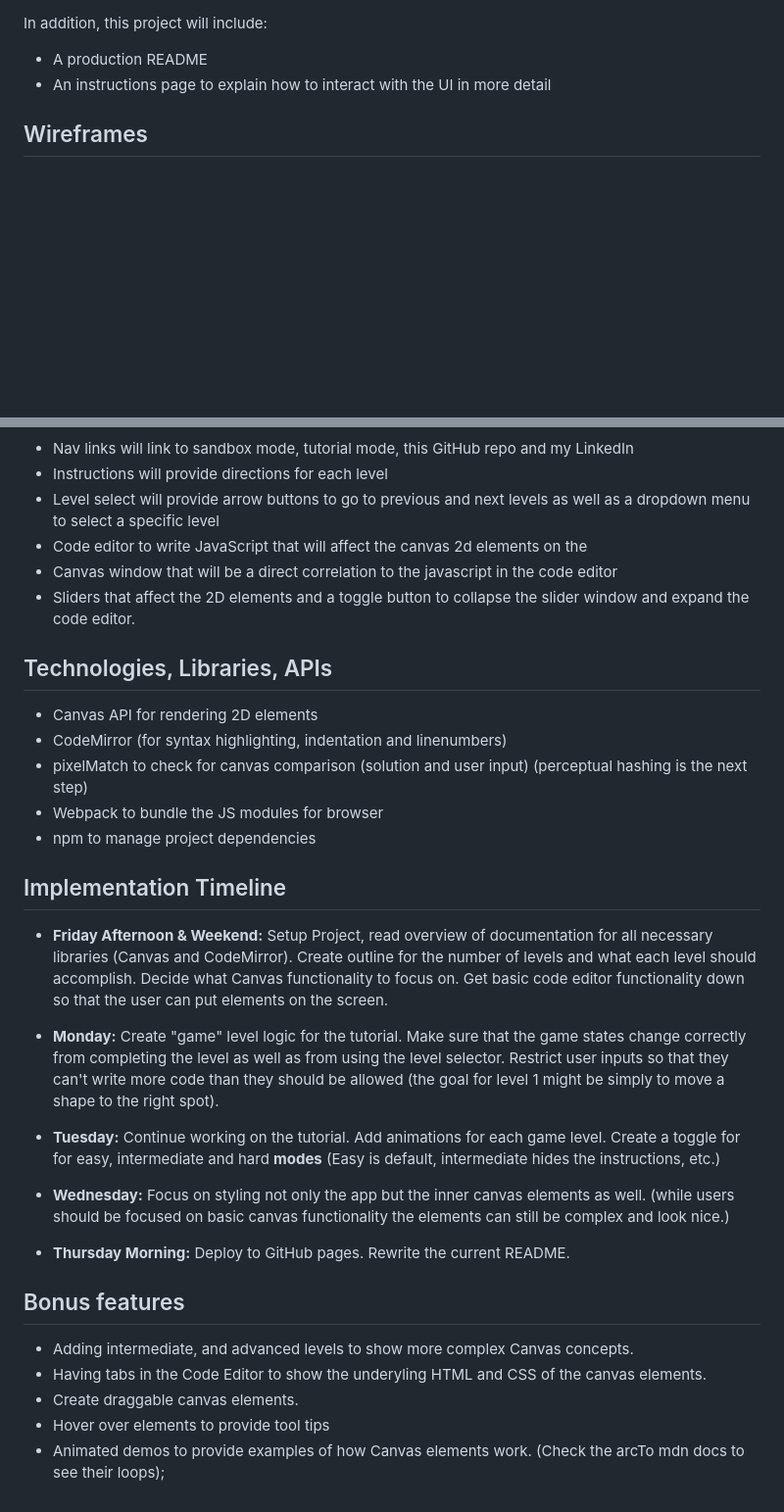
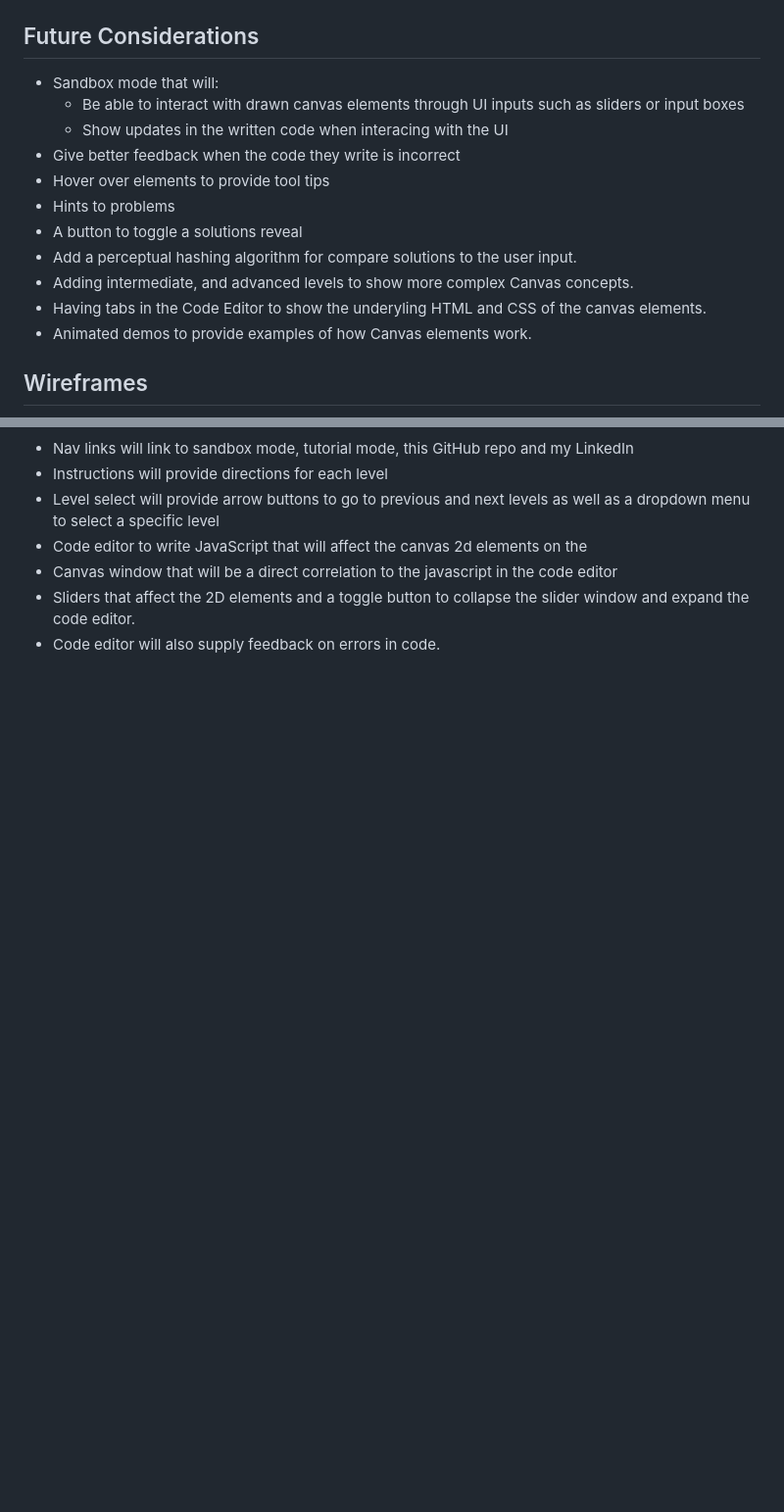
Before and after one commit to KevinTungDHR/Canvas-Teaching-Tool, a Markdown page: README.md, 2 parts joined by grey strips. Shown: that part at 98% size. Drawn GitHub-style; blank space fills up the shorter version.

```diff
--- a/README.md
+++ b/README.md
@@ -22,10 +32,17 @@ In **Canvas Learning Tool Working Title**, users will be able to:
   * Learn Canvas!
 
-
-In addition, this project will include:
-
-  * A production README
-  * An instructions page to explain how to interact with the UI in more detail
+## Future Considerations ##
+  * Sandbox mode that will:
+    * Be able to interact with drawn canvas elements through UI inputs such as sliders or input boxes
+    * Show updates in the written code when interacing with the UI
+  * Give better feedback when the code they write is incorrect
+  * Hover over elements to provide tool tips
+  * Hints to problems
+  * A button to toggle a solutions reveal
+  * Add a perceptual hashing algorithm for compare solutions to the user input.
+  * Adding intermediate, and advanced levels to show more complex Canvas concepts.
+  * Having tabs in the Code Editor to show the underyling HTML and CSS of the canvas elements.
+  * Animated demos to provide examples of how Canvas elements work.
 
 ## Wireframes ##
 
@@ -37,29 +54,4 @@ In addition, this project will include:
   * Code editor to write JavaScript that will affect the canvas 2d elements on the
   * Canvas window that will be a direct correlation to the javascript in the code editor
   * Sliders that affect the 2D elements and a toggle button to collapse the slider window and expand the code editor.
-
-## Technologies, Libraries, APIs ##
-  * Canvas API for rendering 2D elements
-  * CodeMirror (for syntax highlighting, indentation and linenumbers)
-  * pixelMatch to check for canvas comparison (solution and user input) (perceptual hashing is the next step)
-  * Webpack to bundle the JS modules for browser
-  * npm to manage project dependencies
-
-## Implementation Timeline ##
-  * **Friday Afternoon & Weekend:** Setup Project, read overview of documentation for all necessary libraries (Canvas and CodeMirror). Create outline for the number of levels and what each level should accomplish. Decide what Canvas functionality to focus on. Get basic code editor functionality down so that the user can put elements on the screen.
-
-  * **Monday:** Create "game" level logic for the tutorial. Make sure that the game states change correctly from completing the level as well as from using the level selector. Restrict user inputs so that they can't write more code than they should be allowed (the goal for level 1 might be simply to move a shape to the right spot).
-
-  * **Tuesday:** Continue working on the tutorial. Add animations for each game level. Create a toggle for for easy, intermediate and hard **modes** (Easy is default, intermediate hides the instructions, etc.)
-
-  * **Wednesday:** Focus on styling not only the app but the inner canvas elements as well. (while users should be focused on basic canvas functionality the elements can still be complex and look nice.)
-
-  * **Thursday Morning:** Deploy to GitHub pages. Rewrite the current README.
-
-## Bonus features ##
-
-  * Adding intermediate, and advanced levels to show more complex Canvas concepts.
-  * Having tabs in the Code Editor to show the underyling HTML and CSS of the canvas elements.
-  * Create draggable canvas elements.
-  * Hover over elements to provide tool tips
-  * Animated demos to provide examples of how Canvas elements work. (Check the arcTo mdn docs to see their loops);
+  * Code editor will also supply feedback on errors in code.
```
Also changed, not shown: other parts of README.md (+21 -11 lines), AddEventListener.png (added), MainPage.png (added), 3 other files.
